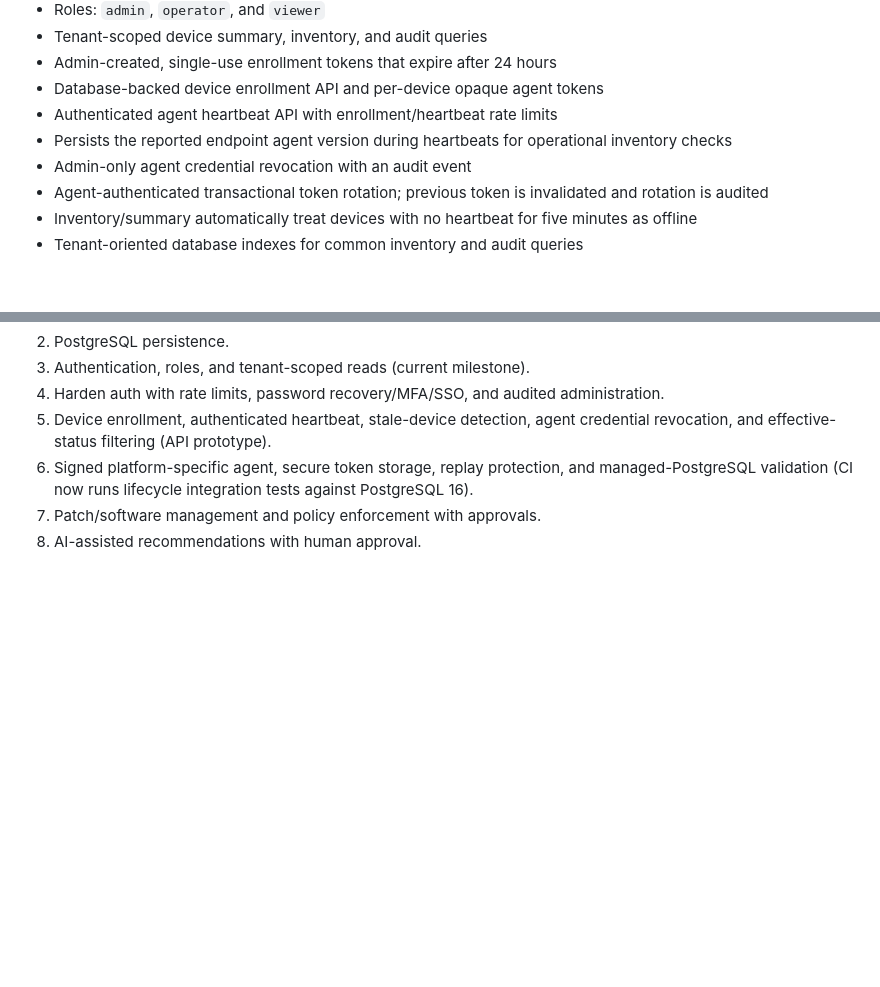
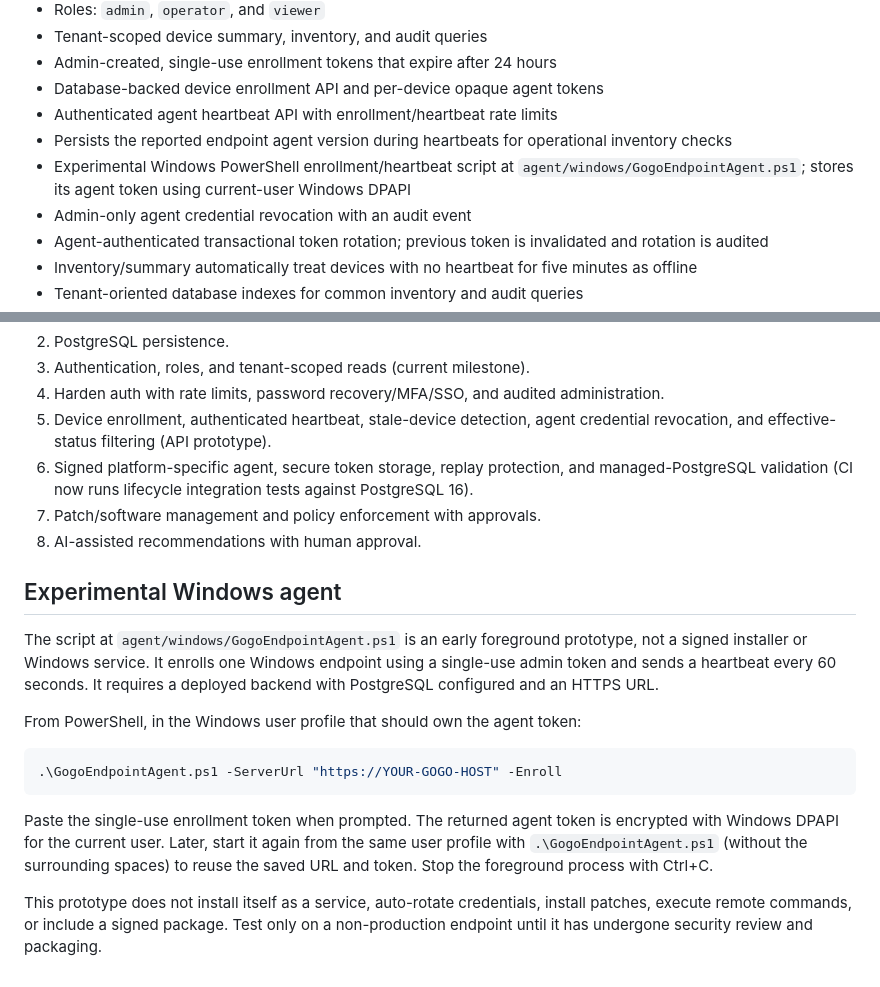
Before and after one commit to mohit20rawat/GOGO-ENDPOINT-CENTRAL, a Markdown page: README.md, 2 parts joined by grey strips. GitHub-like rendering; blank space fills up the shorter version.

Commit message:
docs: document experimental Windows enrollment agent

````diff
--- a/README.md
+++ b/README.md
@@ -13,6 +13,7 @@ Cloud-ready starter for a unified endpoint management platform. This is a protot
 - Database-backed device enrollment API and per-device opaque agent tokens
 - Authenticated agent heartbeat API with enrollment/heartbeat rate limits
 - Persists the reported endpoint agent version during heartbeats for operational inventory checks
+- Experimental Windows PowerShell enrollment/heartbeat script at `agent/windows/GogoEndpointAgent.ps1`; stores its agent token using current-user Windows DPAPI
 - Admin-only agent credential revocation with an audit event
 - Agent-authenticated transactional token rotation; previous token is invalidated and rotation is audited
 - Inventory/summary automatically treat devices with no heartbeat for five minutes as offline
@@ -78,3 +79,18 @@ See [the cloud deployment checklist](docs/deployment.md) for database isolation,
 6. Signed platform-specific agent, secure token storage, replay protection, and managed-PostgreSQL validation (CI now runs lifecycle integration tests against PostgreSQL 16).
 7. Patch/software management and policy enforcement with approvals.
 8. AI-assisted recommendations with human approval.
+
+
+## Experimental Windows agent
+
+The script at `agent/windows/GogoEndpointAgent.ps1` is an early foreground prototype, not a signed installer or Windows service. It enrolls one Windows endpoint using a single-use admin token and sends a heartbeat every 60 seconds. It requires a deployed backend with PostgreSQL configured and an HTTPS URL.
+
+From PowerShell, in the Windows user profile that should own the agent token:
+
+```powershell
+.\GogoEndpointAgent.ps1 -ServerUrl "https://YOUR-GOGO-HOST" -Enroll
+```
+
+Paste the single-use enrollment token when prompted. The returned agent token is encrypted with Windows DPAPI for the current user. Later, start it again from the same user profile with ` .\GogoEndpointAgent.ps1 ` (without the surrounding spaces) to reuse the saved URL and token. Stop the foreground process with Ctrl+C.
+
+This prototype does not install itself as a service, auto-rotate credentials, install patches, execute remote commands, or include a signed package. Test only on a non-production endpoint until it has undergone security review and packaging.
````
